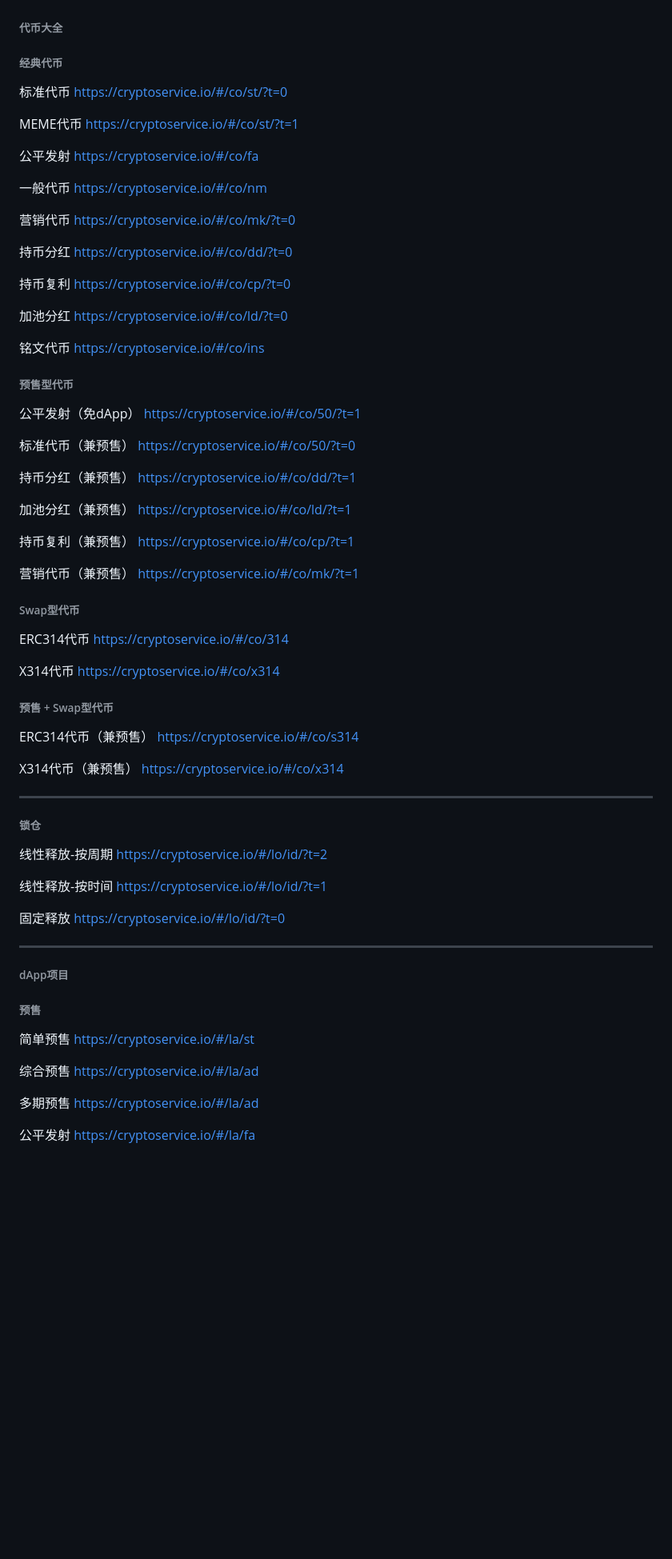
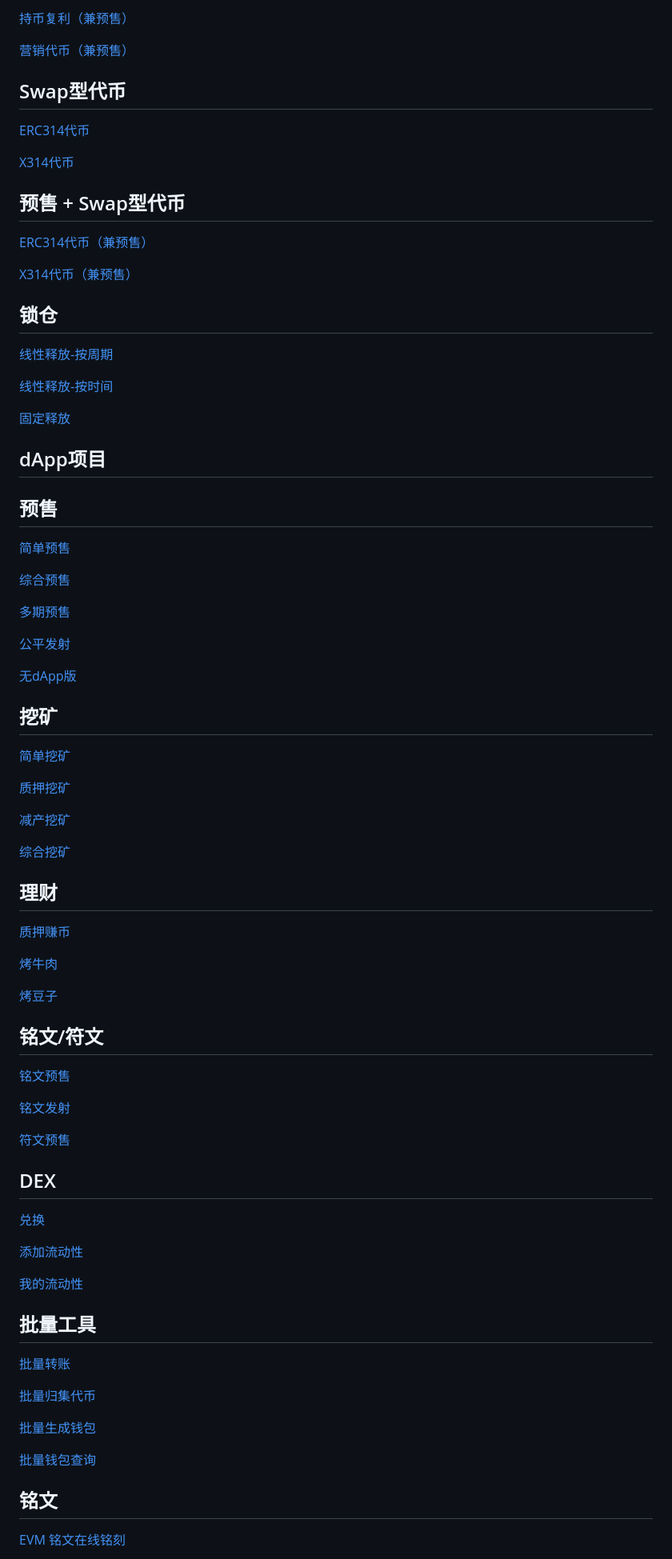
Before and after one commit to crypto2Service/cryptoCli, a Markdown page: README.md, the part around one of its changes. Shown at 80% size. GitHub-like rendering; blank space fills up the shorter version.

```diff
--- a/README.md
+++ b/README.md
@@ -13,67 +42,79 @@
+[持币复利（兼预售）](https://cryptoservice.io/#/co/cp/?t=1)
+
+[营销代币（兼预售）](https://cryptoservice.io/#/co/mk/?t=1)
+
+## Swap型代币
+[ERC314代币](https://cryptoservice.io/#/co/314)
+
+[X314代币](https://cryptoservice.io/#/co/x314)
+
+## 预售 + Swap型代币
+[ERC314代币（兼预售）](https://cryptoservice.io/#/co/s314)
+
+[X314代币（兼预售）](https://cryptoservice.io/#/co/x314)
 
 
-###### 代币大全
-###### 经典代币
-标准代币 https://cryptoservice.io/#/co/st/?t=0
+## 锁仓
+[线性释放-按周期](https://cryptoservice.io/#/lo/id/?t=2)
 
-MEME代币 https://cryptoservice.io/#/co/st/?t=1
+[线性释放-按时间](https://cryptoservice.io/#/lo/id/?t=1)
 
-公平发射 https://cryptoservice.io/#/co/fa
+[固定释放](https://cryptoservice.io/#/lo/id/?t=0)
 
-一般代币 https://cryptoservice.io/#/co/nm
+## dApp项目
 
-营销代币 https://cryptoservice.io/#/co/mk/?t=0
+## 预售
+[简单预售](https://cryptoservice.io/#/la/st)
 
-持币分红 https://cryptoservice.io/#/co/dd/?t=0
+[综合预售](https://cryptoservice.io/#/la/ad)
 
-持币复利 https://cryptoservice.io/#/co/cp/?t=0
+[多期预售](https://cryptoservice.io/#/la/ad)
 
-加池分红 https://cryptoservice.io/#/co/ld/?t=0
+[公平发射](https://cryptoservice.io/#/la/fa)
 
-铭文代币 https://cryptoservice.io/#/co/ins
+[无dApp版](https://cryptoservice.io/)
 
-###### 预售型代币
-公平发射（免dApp） https://cryptoservice.io/#/co/50/?t=1
+## 挖矿
+[简单挖矿](https://cryptoservice.io/#/mi/st)
 
-标准代币（兼预售） https://cryptoservice.io/#/co/50/?t=0
+[质押挖矿](https://cryptoservice.io/#/mi/ch)
 
-持币分红（兼预售） https://cryptoservice.io/#/co/dd/?t=1
+[减产挖矿](https://cryptoservice.io/#/mi/pr)
 
-加池分红（兼预售） https://cryptoservice.io/#/co/ld/?t=1
+[综合挖矿](https://cryptoservice.io/#/mi/pl)
 
-持币复利（兼预售） https://cryptoservice.io/#/co/cp/?t=1
+## 理财
+[质押赚币](https://cryptoservice.io/#/fi/ea)
 
-营销代币（兼预售） https://cryptoservice.io/#/co/mk/?t=1
+[烤牛肉](https://cryptoservice.io/#/fi/bf)
 
-###### Swap型代币
-ERC314代币 https://cryptoservice.io/#/co/314
+[烤豆子](https://cryptoservice.io/#/fi/bn)
 
-X314代币 https://cryptoservice.io/#/co/x314
+## 铭文/符文
+[铭文预售](https://cryptoservice.io/#/ins/sa)
 
-###### 预售 + Swap型代币
-ERC314代币（兼预售） https://cryptoservice.io/#/co/s314
+[铭文发射](https://cryptoservice.io/#/ins/pr)
 
-X314代币（兼预售） https://cryptoservice.io/#/co/x314
+[符文预售](https://cryptoservice.io/#/ru/sa)
 
---------------------------------------------------------------------
 
-###### 锁仓
-线性释放-按周期 https://cryptoservice.io/#/lo/id/?t=2
+## DEX
+[兑换](https://cryptoservice.io/#/sw/ex)
 
-线性释放-按时间 https://cryptoservice.io/#/lo/id/?t=1
+[添加流动性](https://cryptoservice.io/#/sw/ad)
 
-固定释放 https://cryptoservice.io/#/lo/id/?t=0
+[我的流动性](https://cryptoservice.io/#/sw/my)
 
---------------------------------------------------------------------
+## 批量工具
+[批量转账](https://cryptoservice.io/#/wa/se)
 
-###### dApp项目
+[批量归集代币](https://cryptoservice.io/#/wa/co)
 
-###### 预售
-简单预售 https://cryptoservice.io/#/la/st
+[批量生成钱包](https://cryptoservice.io/#/wa/cr)
 
-综合预售 https://cryptoservice.io/#/la/ad
+[批量钱包查询](https://cryptoservice.io/#/wa/ch)
 
-多期预售 https://cryptoservice.io/#/la/ad
 
-公平发射 https://cryptoservice.io/#/la/fa
+## 铭文
+[EVM 铭文在线铭刻](https://cryptoservice.io/#/ins/ol)
 
```
Also changed, not shown: other parts of README.md (+41 -61 lines).
